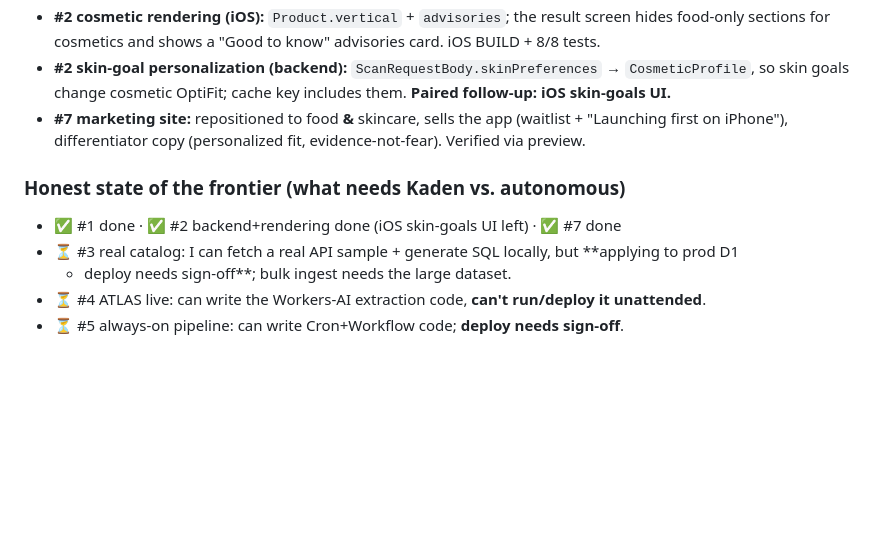
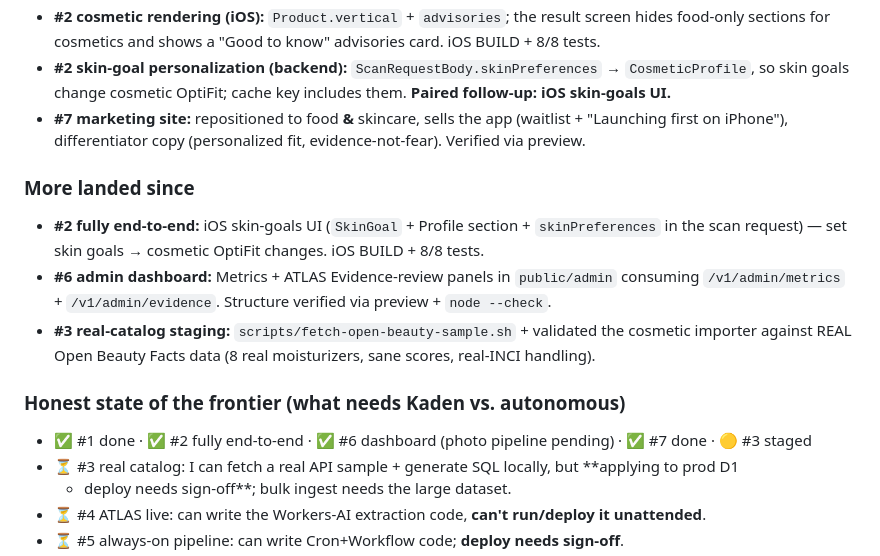
Before and after one commit to MisterKaden/Optiyou, a Markdown page: docs/autonomous-progress.md, the part around the change. GitHub-like rendering; blank space fills up the shorter version.

Commit message:
docs: progress through admin dashboard + real-catalog staging
Co-Authored-By: Claude Opus 4.8 <noreply@anthropic.com>

```diff
--- a/docs/autonomous-progress.md
+++ b/docs/autonomous-progress.md
@@ -57,8 +57,16 @@ optional + snake_case, so new fields were silently dropped). Synced the high-val
 - **#7 marketing site:** repositioned to food **&** skincare, sells the app (waitlist + "Launching
   first on iPhone"), differentiator copy (personalized fit, evidence-not-fear). Verified via preview.
 
+### More landed since
+- **#2 fully end-to-end:** iOS skin-goals UI (`SkinGoal` + Profile section + `skinPreferences` in the
+  scan request) — set skin goals → cosmetic OptiFit changes. iOS BUILD + 8/8 tests.
+- **#6 admin dashboard:** Metrics + ATLAS Evidence-review panels in `public/admin` consuming
+  `/v1/admin/metrics` + `/v1/admin/evidence`. Structure verified via preview + `node --check`.
+- **#3 real-catalog staging:** `scripts/fetch-open-beauty-sample.sh` + validated the cosmetic importer
+  against REAL Open Beauty Facts data (8 real moisturizers, sane scores, real-INCI handling).
+
 ### Honest state of the frontier (what needs Kaden vs. autonomous)
-- ✅ #1 done · ✅ #2 backend+rendering done (iOS skin-goals UI left) · ✅ #7 done
+- ✅ #1 done · ✅ #2 fully end-to-end · ✅ #6 dashboard (photo pipeline pending) · ✅ #7 done · 🟡 #3 staged
 - ⏳ #3 real catalog: I can fetch a real API sample + generate SQL locally, but **applying to prod D1
   + deploy needs sign-off**; bulk ingest needs the large dataset.
 - ⏳ #4 ATLAS live: can write the Workers-AI extraction code, **can't run/deploy it unattended**.
```
